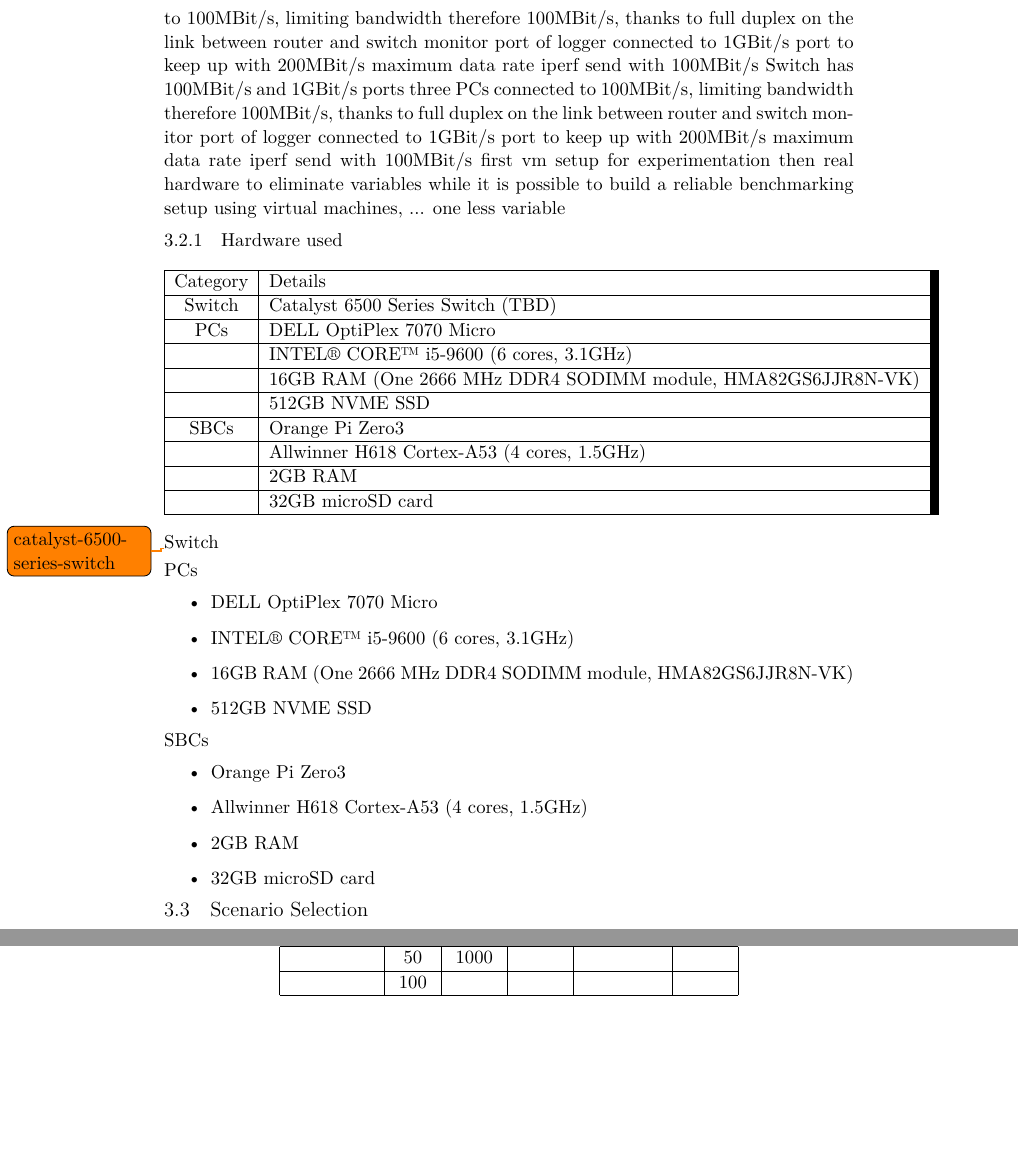
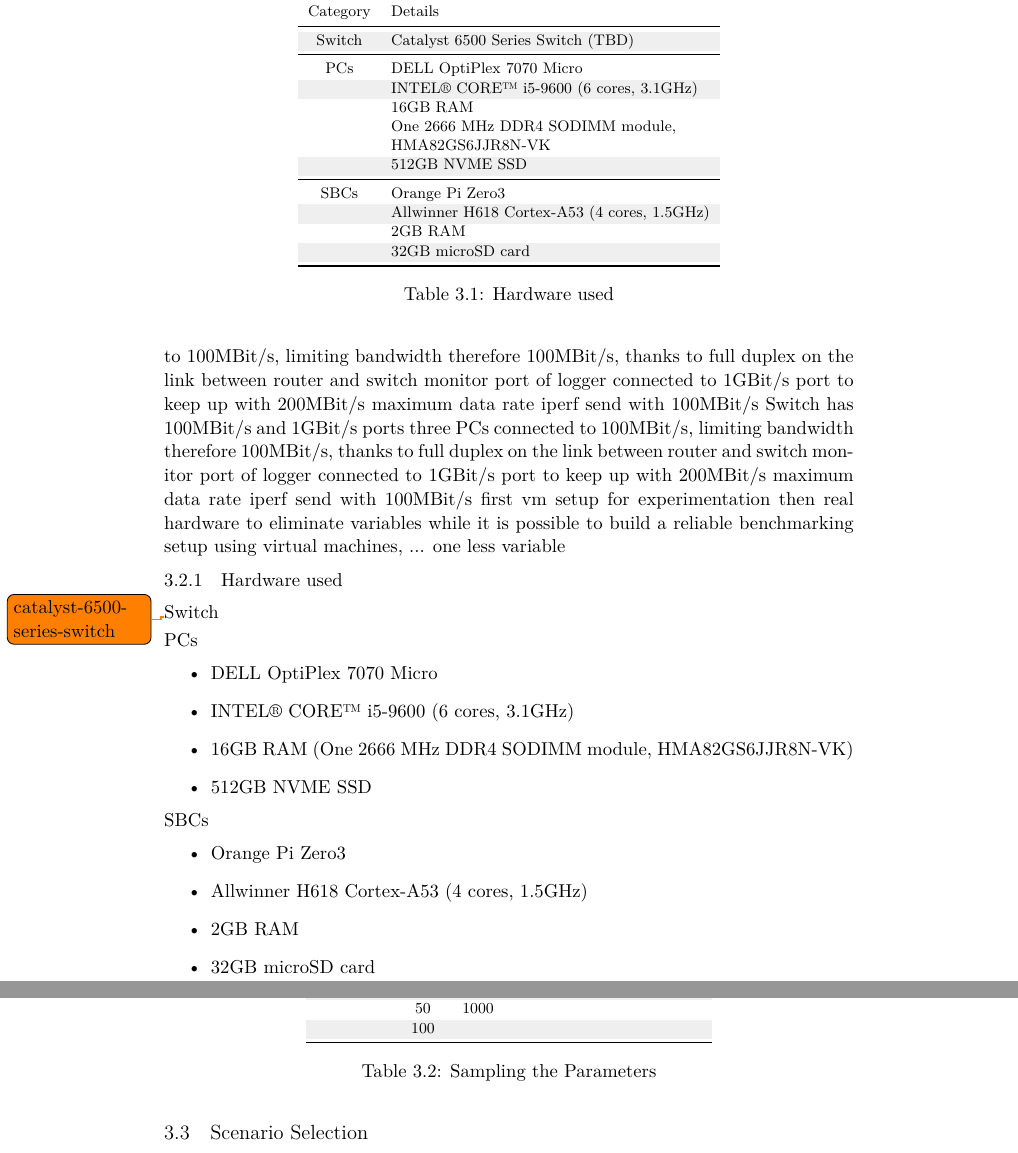
Before and after one commit to Luflosi/Bachelor-Thesis, a LaTeX thesis (report/thesis.tex, which reads report/3methodology.tex, report/header.tex): two parts of pages 18 and 19 of 24, joined at a grey line, cut so that both start at the same text, the shorter picture padded with empty space. Compiled offline with XeLaTeX.

Commit message:
Format tables nicely

```diff
--- a/report/3methodology.tex
+++ b/report/3methodology.tex
@@ -76,21 +76,29 @@
 one less variable
 
 \subsection{Hardware used}
-\begin{table}[h!]
+\begin{table}[]
 	\centering
-	\begin{tabular}{|c|l|}
-		\hline
-		\textbf{Category} & \textbf{Details} \\ \hline
-		\textbf{Switch} & Catalyst 6500 Series Switch (TBD) \\ \hline
-		\textbf{PCs} & DELL OptiPlex 7070 Micro \\ \hline
-		& INTEL® CORE™ i5-9600 (6 cores, 3.1GHz) \\ \hline
-		& 16GB RAM (One 2666 MHz DDR4 SODIMM module, HMA82GS6JJR8N-VK) \\ \hline
-		& 512GB NVME SSD \\ \hline
-		\textbf{SBCs} & Orange Pi Zero3 \\ \hline
-		& Allwinner H618 Cortex-A53 (4 cores, 1.5GHz) \\ \hline
-		& 2GB RAM \\ \hline
-		& 32GB microSD card \\ \hline
+	\footnotesize
+	\begin{tabular}{cl}
+		\toprule
+		\textbf{Category} & \textbf{Details}                                                                                       \\ \midrule
+		\rowcolor[HTML]{EFEFEF}
+		Switch            & Catalyst 6500 Series Switch (TBD)                                                                      \\ \midrule
+		PCs               & DELL OptiPlex 7070 Micro                                                                               \\
+		\rowcolor[HTML]{EFEFEF}
+		& INTEL® CORE™ i5-9600 (6 cores, 3.1GHz)                                                                 \\
+		& \begin{tabular}[c]{@{}l@{}}16GB RAM\\ One 2666 MHz DDR4 SODIMM module,\\ HMA82GS6JJR8N-VK\end{tabular} \\
+		\rowcolor[HTML]{EFEFEF}
+		& 512GB NVME SSD                                                                                         \\ \midrule
+		SBCs              & Orange Pi Zero3                                                                                        \\
+		\rowcolor[HTML]{EFEFEF}
+		& Allwinner H618 Cortex-A53 (4 cores, 1.5GHz)                                                            \\
+		& 2GB RAM                                                                                                \\
+		\rowcolor[HTML]{EFEFEF}
+		& 32GB microSD card                                                                                      \\ \bottomrule
 	\end{tabular}
+	\caption{Hardware used}
+	\label{tab:hardware}
 \end{table}
 
 \subsubsection{Switch}
@@ -141,2 +138,0 @@
-		          &   50 &  1000 &        &           & \\ \hline
-		          &  100 &       &        &           & \\ \hline
@@ -144,4 +153,10 @@
+		& 10            & 200            &                 &                    &              \\
+		& 50            & 1000           &                 &                    &              \\
+		\rowcolor[HTML]{EFEFEF}
+		& 100           &                &                 &                    &              \\ \bottomrule
 	\end{tabular}
+	\caption{Sampling the Parameters}
+	\label{tab:parameters}
 \end{table}
 explain why these parameters
 
--- a/report/header.tex
+++ b/report/header.tex
@@ -30,6 +30,8 @@
 \usepackage{caption}
 \usepackage{coqtheorem}
 \usepackage[nameinlink]{cleveref}
+\usepackage{booktabs}
+\usepackage[table,xcdraw]{xcolor}
 
 
 % For the font
```
Also changed, not shown: REUSE.toml (+1 -1 lines), report/3methodology.tex (27 more changed lines), 2 other files.
